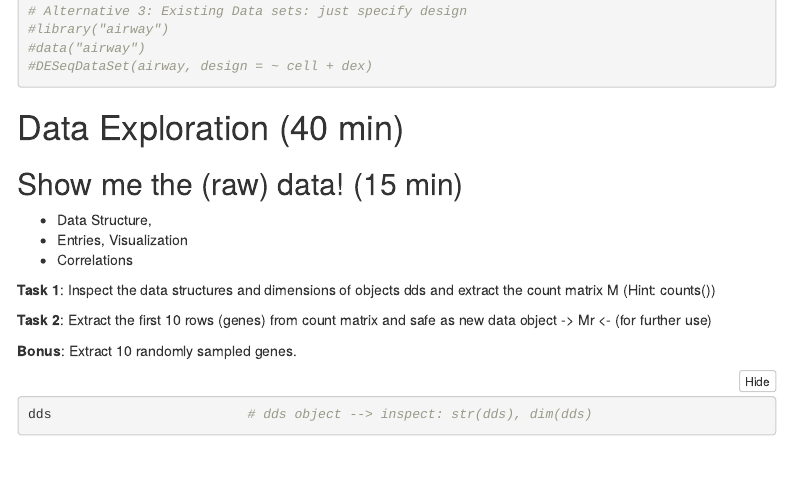
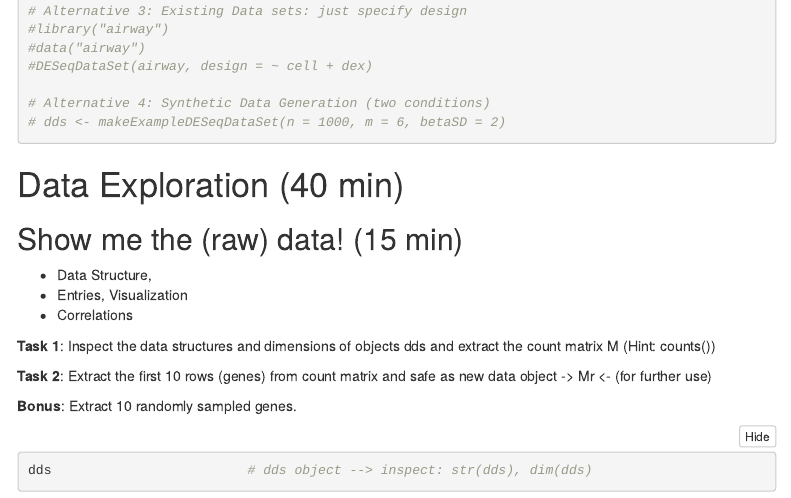
Before and after one commit to maxplanck-ie/Rdeseq2, an R Markdown document (rmd/Part_01.rmd): the page in a window 1100 px wide, from 5660 px down. Rendered offline with R 4.5, knitr and Pandoc, with nearby package versions; folded parts are opened; some code elsewhere in the file could not run offline; menus at the side of the page are left out; common packages that the code uses without loading them are loaded.

Commit message:
Part_01: added synthetic data generation as alternative

````diff
--- a/rmd/Part_01.rmd
+++ b/rmd/Part_01.rmd
@@ -275,6 +275,9 @@ dds <- DESeqDataSetFromHTSeqCount(sampleTable, directory = ".", design = my_desi
 #library("airway")
 #data("airway")
 #DESeqDataSet(airway, design = ~ cell + dex)
+
+# Alternative 4: Synthetic Data Generation (two conditions)
+# dds <- makeExampleDESeqDataSet(n = 1000, m = 6, betaSD = 2)
 ```
 
 
````
